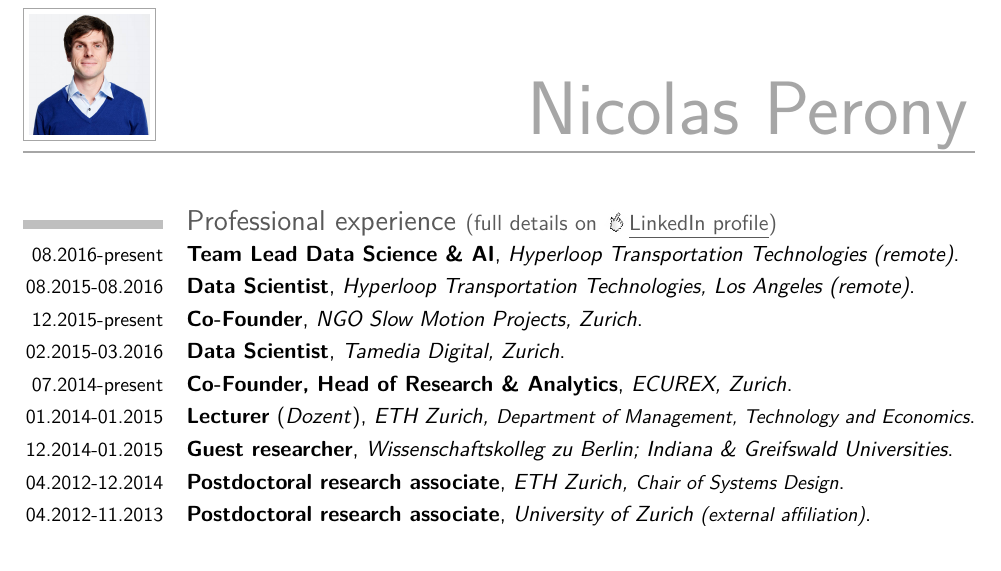
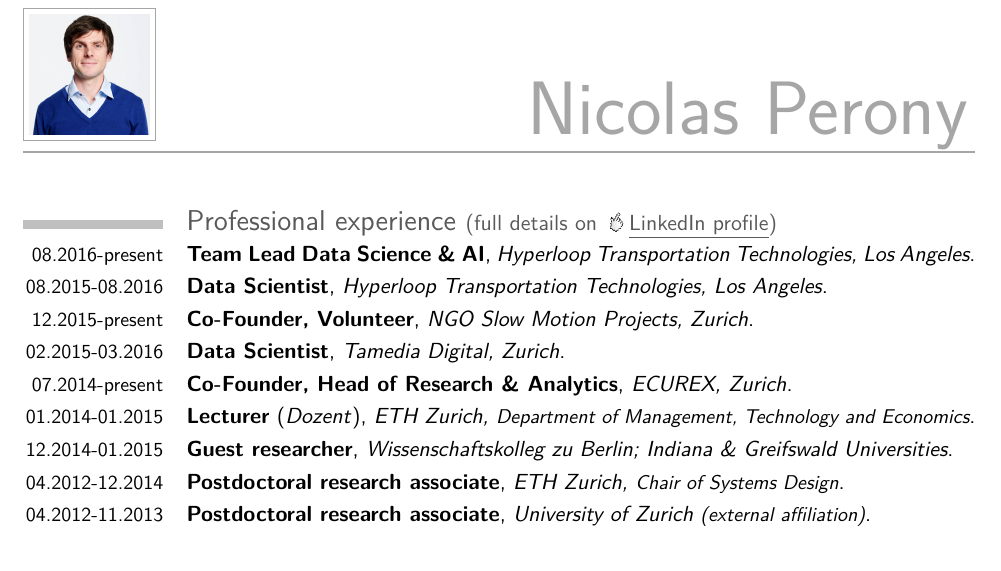
Before and after one commit to nperony/cv, a LaTeX CV (CV_Nicolas_Perony.tex): part of page 1 of 4, cut so that both start at the same text. Compiled offline with pdfLaTeX.

Commit message:
January 30, 2017 update

```diff
--- a/CV_Nicolas_Perony.tex
+++ b/CV_Nicolas_Perony.tex
@@ -65,9 +65,9 @@
 
 \section{Professional experience \normalsize \textmd{{\href{https://www.linkedin.com/in/nicolasperony}{(full details on \includegraphics[scale=0.07,angle=-30,origin=c]{icon-pointer.png}\underline{LinkedIn profile})}}}}
 \vspace{-0.15cm}
-\cventry{08.2016-present}{Team Lead Data Science \& AI}{Hyperloop Transportation Technologies (remote)}{}{}{}
-\cventry{08.2015-08.2016}{Data Scientist}{Hyperloop Transportation Technologies, Los Angeles (remote)}{}{}{}
-\cventry{12.2015-present}{Co-Founder}{NGO Slow Motion Projects, Zurich}{}{}{}
+\cventry{08.2016-present}{Team Lead Data Science \& AI}{Hyperloop Transportation Technologies, Los Angeles}{}{}{}
+\cventry{08.2015-08.2016}{Data Scientist}{Hyperloop Transportation Technologies, Los Angeles}{}{}{}
+\cventry{12.2015-present}{Co-Founder, Volunteer}{NGO Slow Motion Projects, Zurich}{}{}{}
 \cventry{02.2015-03.2016}{Data Scientist}{Tamedia Digital, Zurich}{}{}{}
 \cventry{07.2014-present}{Co-Founder, Head of Research \& Analytics}{ECUREX, Zurich}{}{}{}
 \cventry{01.2014-01.2015}{Lecturer\textmd{ (\textit{Dozent})}}{ETH Zurich, \small Department of Management, Technology and Economics}{}{}{}
```
Also changed, not shown: CV_Nicolas_Perony.pdf.
